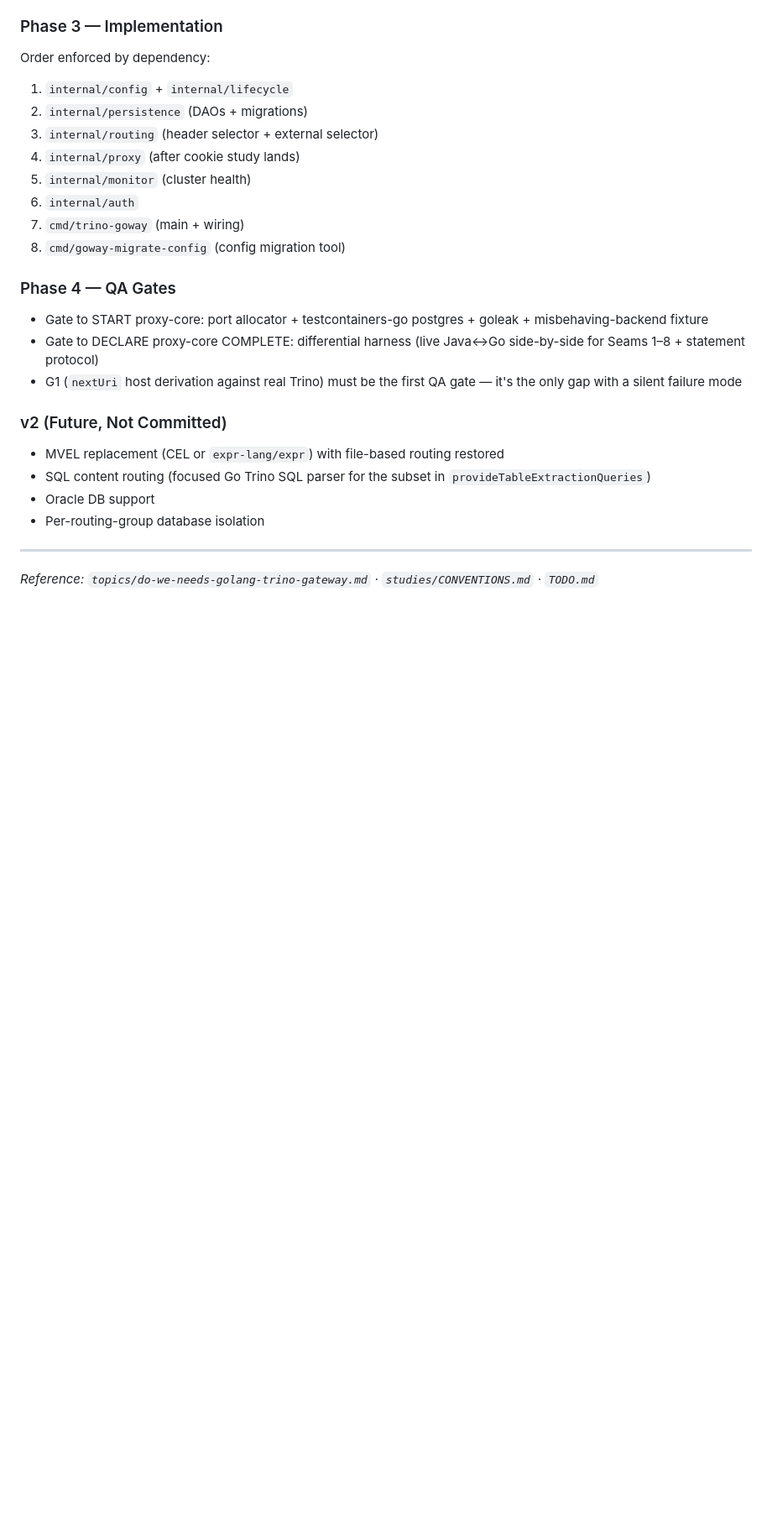
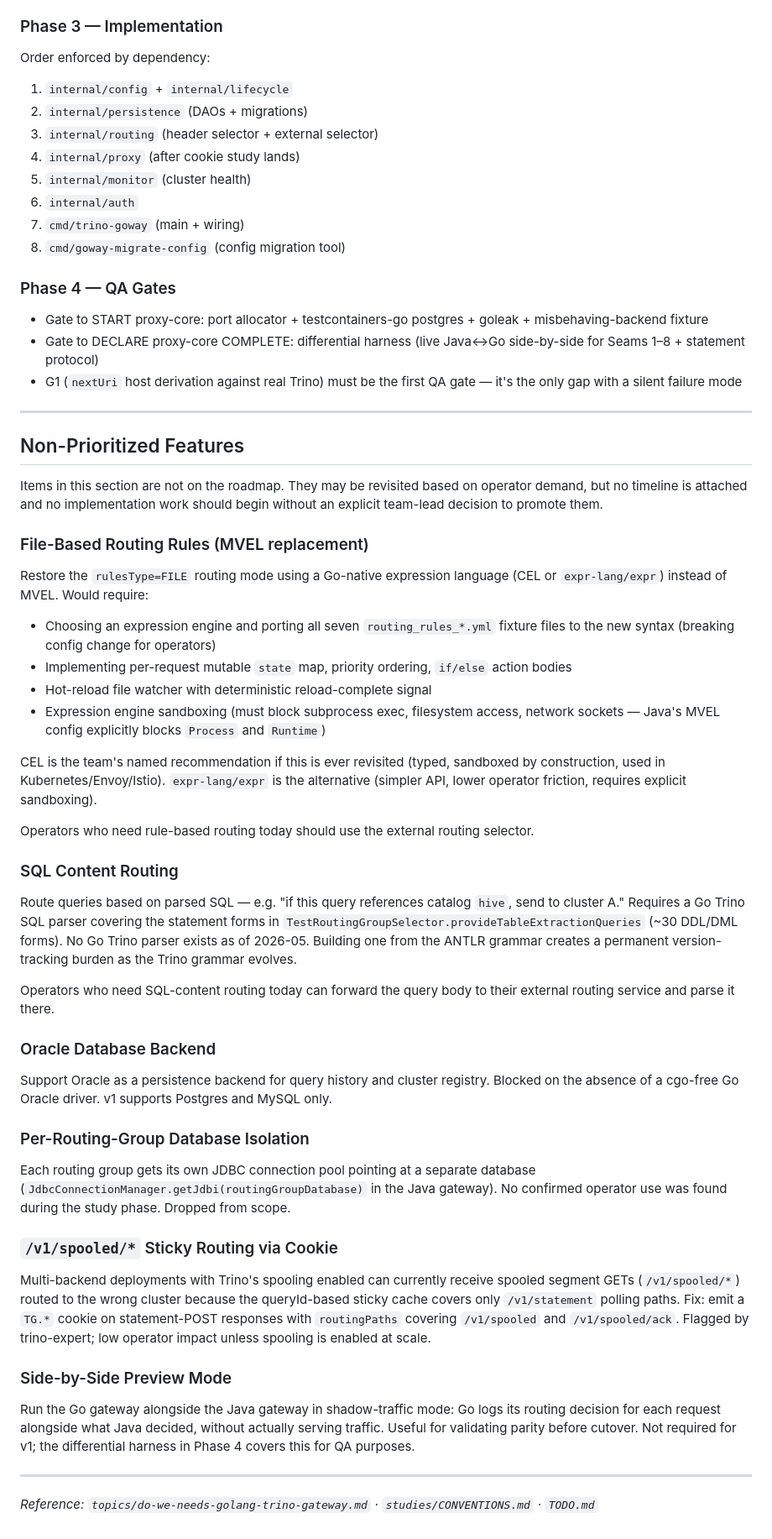
Before and after one commit to hclincode/trino-goway, a Markdown page: PRD.md, the part around the change. Shown at 84% size. GitHub-like rendering; blank space fills up the shorter version.

Commit message:
Expand PRD with Non-Prioritized Features section
Moves v2 items out of the roadmap into a dedicated section with fuller
context: MVEL/file-based routing, SQL content routing, Oracle backend,
per-routing-group DB isolation, spooled-segment cookie routing, and
side-by-side preview mode.

Co-Authored-By: Claude Sonnet 4.6 <noreply@anthropic.com>

```diff
--- a/PRD.md
+++ b/PRD.md
@@ -181,11 +181,45 @@ Order enforced by dependency:
 - Gate to DECLARE proxy-core COMPLETE: differential harness (live Java↔Go side-by-side for Seams 1–8 + statement protocol)
 - G1 (`nextUri` host derivation against real Trino) must be the first QA gate — it's the only gap with a silent failure mode
 
-### v2 (Future, Not Committed)
-- MVEL replacement (CEL or `expr-lang/expr`) with file-based routing restored
-- SQL content routing (focused Go Trino SQL parser for the subset in `provideTableExtractionQueries`)
-- Oracle DB support
-- Per-routing-group database isolation
+---
+
+## Non-Prioritized Features
+
+Items in this section are not on the roadmap. They may be revisited based on operator demand, but no timeline is attached and no implementation work should begin without an explicit team-lead decision to promote them.
+
+### File-Based Routing Rules (MVEL replacement)
+
+Restore the `rulesType=FILE` routing mode using a Go-native expression language (CEL or `expr-lang/expr`) instead of MVEL. Would require:
+- Choosing an expression engine and porting all seven `routing_rules_*.yml` fixture files to the new syntax (breaking config change for operators)
+- Implementing per-request mutable `state` map, priority ordering, `if/else` action bodies
+- Hot-reload file watcher with deterministic reload-complete signal
+- Expression engine sandboxing (must block subprocess exec, filesystem access, network sockets — Java's MVEL config explicitly blocks `Process` and `Runtime`)
+
+CEL is the team's named recommendation if this is ever revisited (typed, sandboxed by construction, used in Kubernetes/Envoy/Istio). `expr-lang/expr` is the alternative (simpler API, lower operator friction, requires explicit sandboxing).
+
+Operators who need rule-based routing today should use the external routing selector.
+
+### SQL Content Routing
+
+Route queries based on parsed SQL — e.g. "if this query references catalog `hive`, send to cluster A." Requires a Go Trino SQL parser covering the statement forms in `TestRoutingGroupSelector.provideTableExtractionQueries` (~30 DDL/DML forms). No Go Trino parser exists as of 2026-05. Building one from the ANTLR grammar creates a permanent version-tracking burden as the Trino grammar evolves.
+
+Operators who need SQL-content routing today can forward the query body to their external routing service and parse it there.
+
+### Oracle Database Backend
+
+Support Oracle as a persistence backend for query history and cluster registry. Blocked on the absence of a cgo-free Go Oracle driver. v1 supports Postgres and MySQL only.
+
+### Per-Routing-Group Database Isolation
+
+Each routing group gets its own JDBC connection pool pointing at a separate database (`JdbcConnectionManager.getJdbi(routingGroupDatabase)` in the Java gateway). No confirmed operator use was found during the study phase. Dropped from scope.
+
+### `/v1/spooled/*` Sticky Routing via Cookie
+
+Multi-backend deployments with Trino's spooling enabled can currently receive spooled segment GETs (`/v1/spooled/*`) routed to the wrong cluster because the queryId-based sticky cache covers only `/v1/statement` polling paths. Fix: emit a `TG.*` cookie on statement-POST responses with `routingPaths` covering `/v1/spooled` and `/v1/spooled/ack`. Flagged by trino-expert; low operator impact unless spooling is enabled at scale.
+
+### Side-by-Side Preview Mode
+
+Run the Go gateway alongside the Java gateway in shadow-traffic mode: Go logs its routing decision for each request alongside what Java decided, without actually serving traffic. Useful for validating parity before cutover. Not required for v1; the differential harness in Phase 4 covers this for QA purposes.
 
 ---
 
```
